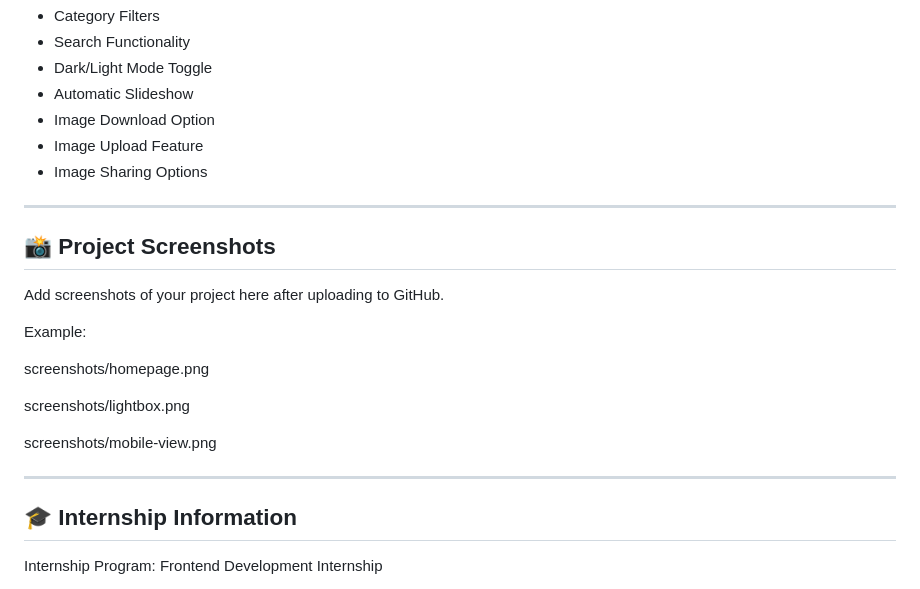
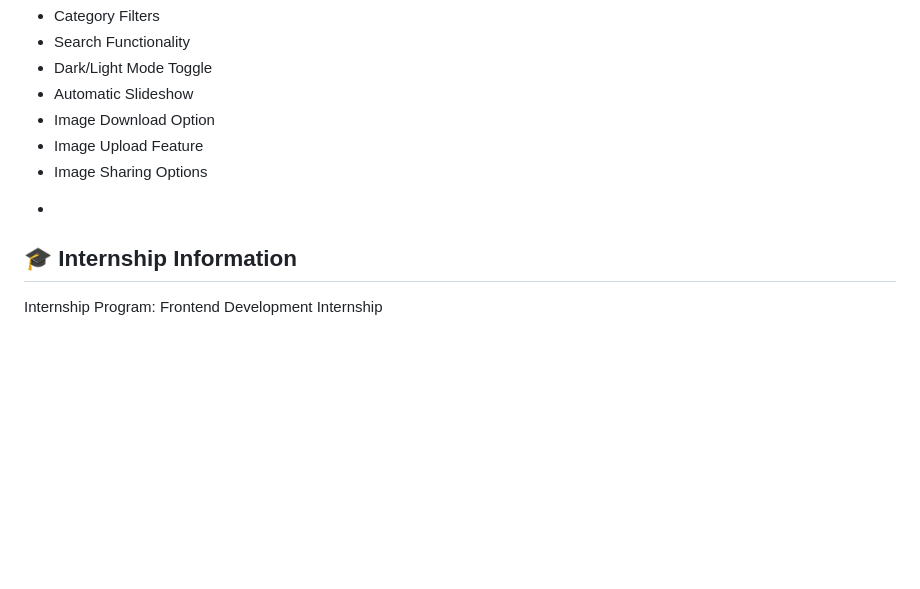
Before and after one commit to gayatridharmale3-maker/CodeAlpha_ImageGallery, a Markdown page: README.md, the part around the change. GitHub-like rendering; blank space fills up the shorter version.

```diff
--- a/README.md
+++ b/README.md
@@ -153,21 +153,7 @@ The following features can be added in future versions:
 * Image Upload Feature
 * Image Sharing Options
 
----
-
-## 📸 Project Screenshots
-
-Add screenshots of your project here after uploading to GitHub.
-
-Example:
-
-screenshots/homepage.png
-
-screenshots/lightbox.png
-
-screenshots/mobile-view.png
-
----
+-
 
 ## 🎓 Internship Information
 
```
